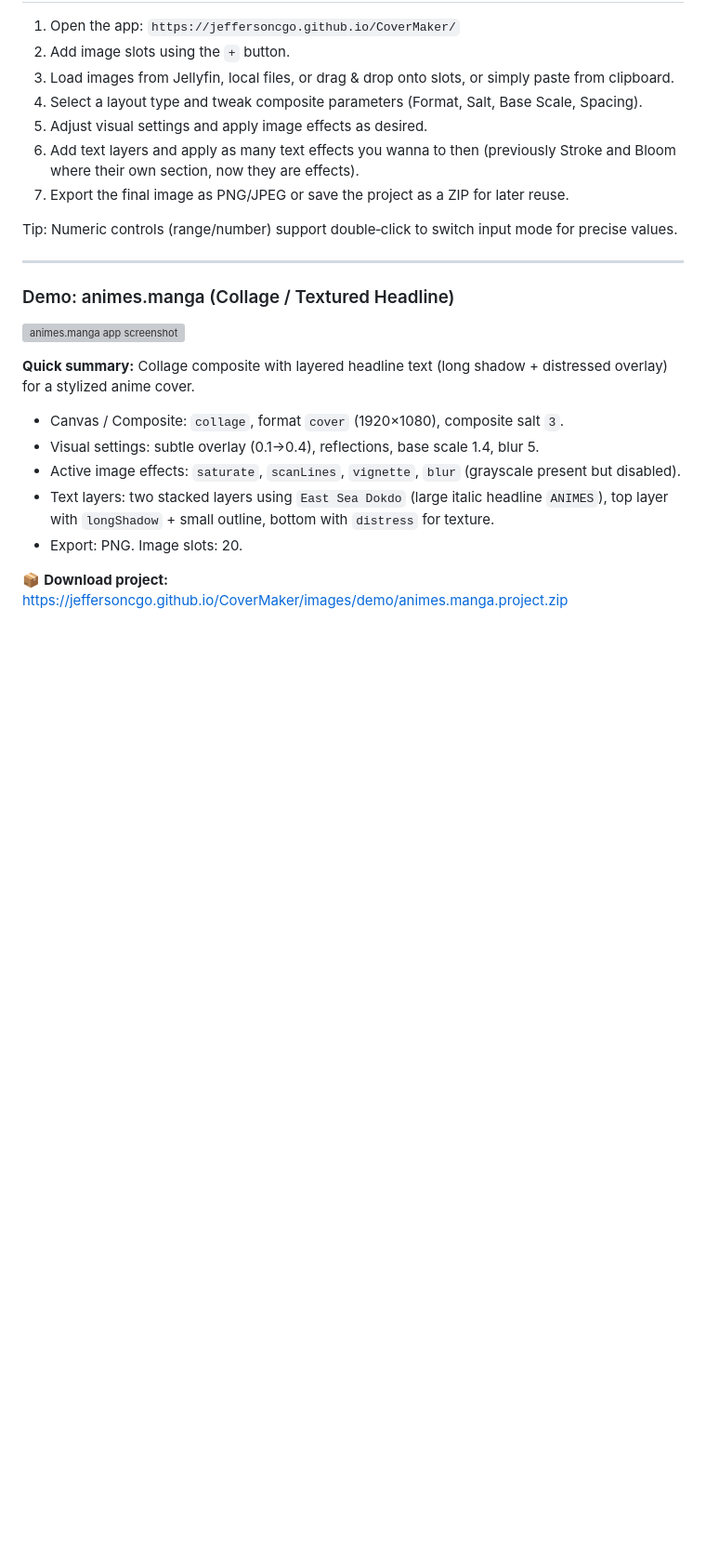
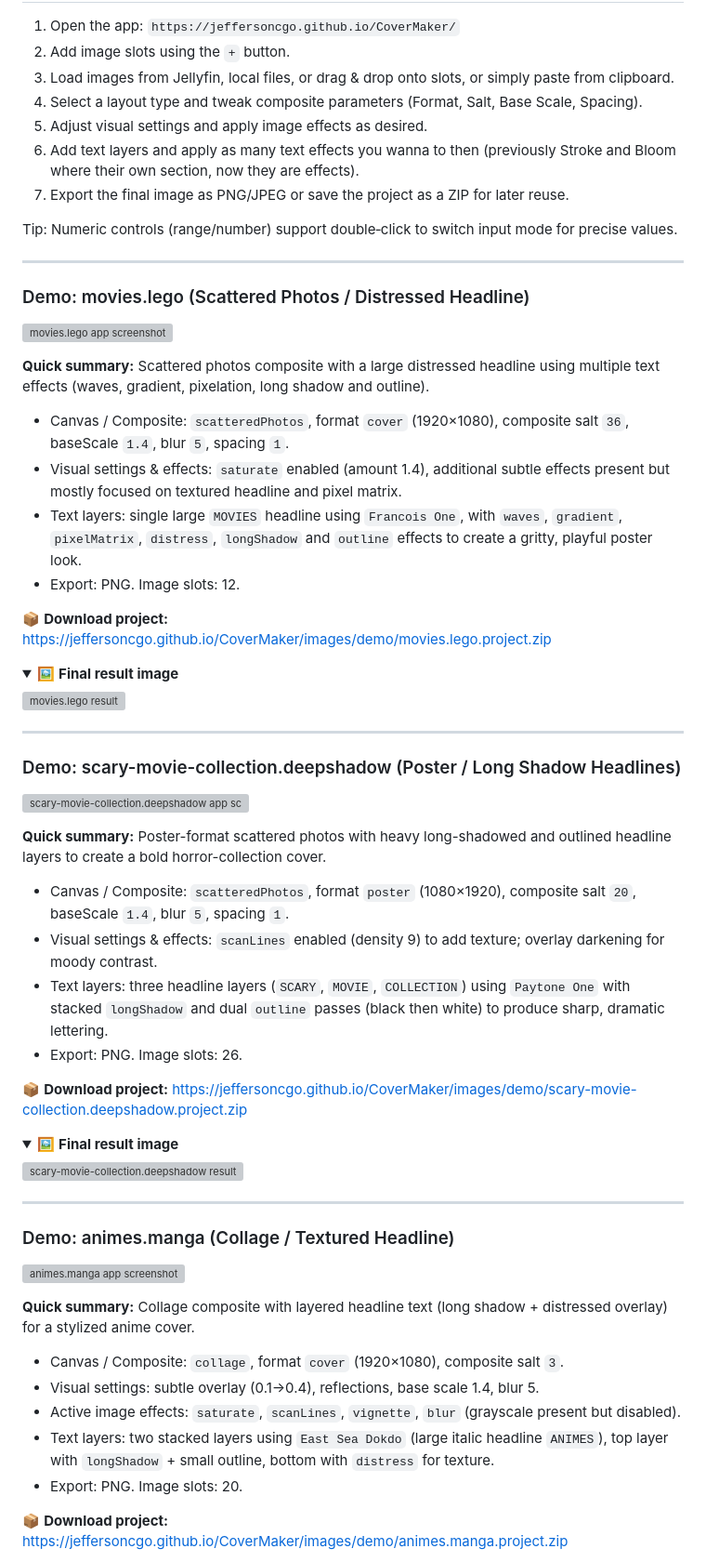
Before and after one commit to jeffersoncgo/CoverMaker, a Markdown page: README.md, the part around the change. Shown at 93% size. GitHub-like rendering; folded sections open; blank space fills up the shorter version; grey boxes are pictures that could not be loaded.

Commit message:
Add demo sections for movies.lego and scary-movie-collection
Added detailed demo sections to the README for 'movies.lego' and 'scary-movie-collection.deepshadow', including screenshots, effect summaries, project download links, and final result images. These examples showcase advanced text effects and composite settings for users.

```diff
--- a/README.md
+++ b/README.md
@@ -23,6 +23,48 @@
 7. Export the final image as PNG/JPEG or save the project as a ZIP for later reuse.
 
 Tip: Numeric controls (range/number) support double‑click to switch input mode for precise values.
+
+---
+
+### Demo: movies.lego (Scattered Photos / Distressed Headline)
+![movies.lego app screenshot](https://jeffersoncgo.github.io/CoverMaker/images/demo/movies.lego.app.png)
+
+**Quick summary:** Scattered photos composite with a large distressed headline using multiple text effects (waves, gradient, pixelation, long shadow and outline).
+
+- Canvas / Composite: `scatteredPhotos`, format `cover` (1920×1080), composite salt `36`, baseScale `1.4`, blur `5`, spacing `1`.
+- Visual settings & effects: `saturate` enabled (amount 1.4), additional subtle effects present but mostly focused on textured headline and pixel matrix.
+- Text layers: single large `MOVIES` headline using `Francois One`, with `waves`, `gradient`, `pixelMatrix`, `distress`, `longShadow` and `outline` effects to create a gritty, playful poster look.
+- Export: PNG. Image slots: 12.
+
+📦 **Download project:** https://jeffersoncgo.github.io/CoverMaker/images/demo/movies.lego.project.zip
+
+<details>
+<summary>🖼️ <b>Final result image</b></summary>
+
+![movies.lego result](https://jeffersoncgo.github.io/CoverMaker/images/demo/movies.lego.result.png)
+
+</details>
+
+---
+
+### Demo: scary-movie-collection.deepshadow (Poster / Long Shadow Headlines)
+![scary-movie-collection.deepshadow app screenshot](https://jeffersoncgo.github.io/CoverMaker/images/demo/scary-movie-collection.deepshadow.app.png)
+
+**Quick summary:** Poster-format scattered photos with heavy long-shadowed and outlined headline layers to create a bold horror-collection cover.
+
+- Canvas / Composite: `scatteredPhotos`, format `poster` (1080×1920), composite salt `20`, baseScale `1.4`, blur `5`, spacing `1`.
+- Visual settings & effects: `scanLines` enabled (density 9) to add texture; overlay darkening for moody contrast.
+- Text layers: three headline layers (`SCARY`, `MOVIE`, `COLLECTION`) using `Paytone One` with stacked `longShadow` and dual `outline` passes (black then white) to produce sharp, dramatic lettering.
+- Export: PNG. Image slots: 26.
+
+📦 **Download project:** https://jeffersoncgo.github.io/CoverMaker/images/demo/scary-movie-collection.deepshadow.project.zip
+
+<details>
+<summary>🖼️ <b>Final result image</b></summary>
+
+![scary-movie-collection.deepshadow result](https://jeffersoncgo.github.io/CoverMaker/images/demo/scary-movie-collection.deepshadow.result.png)
+
+</details>
 
 ---
 
```
